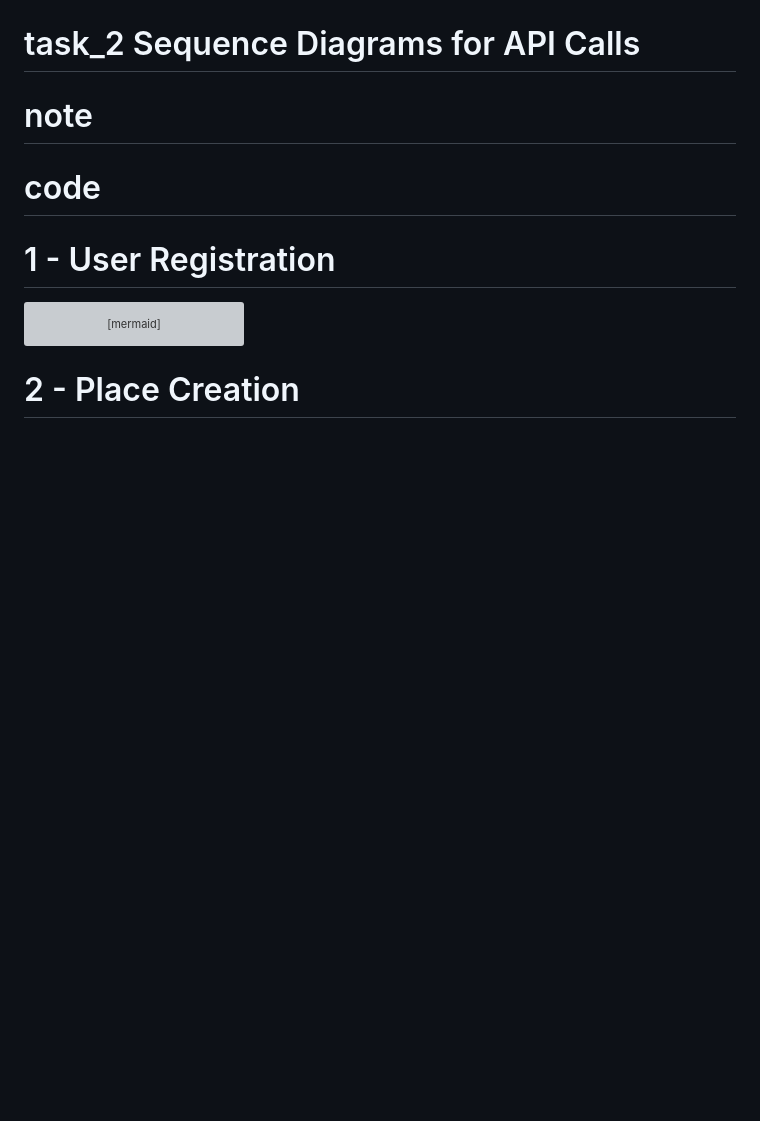
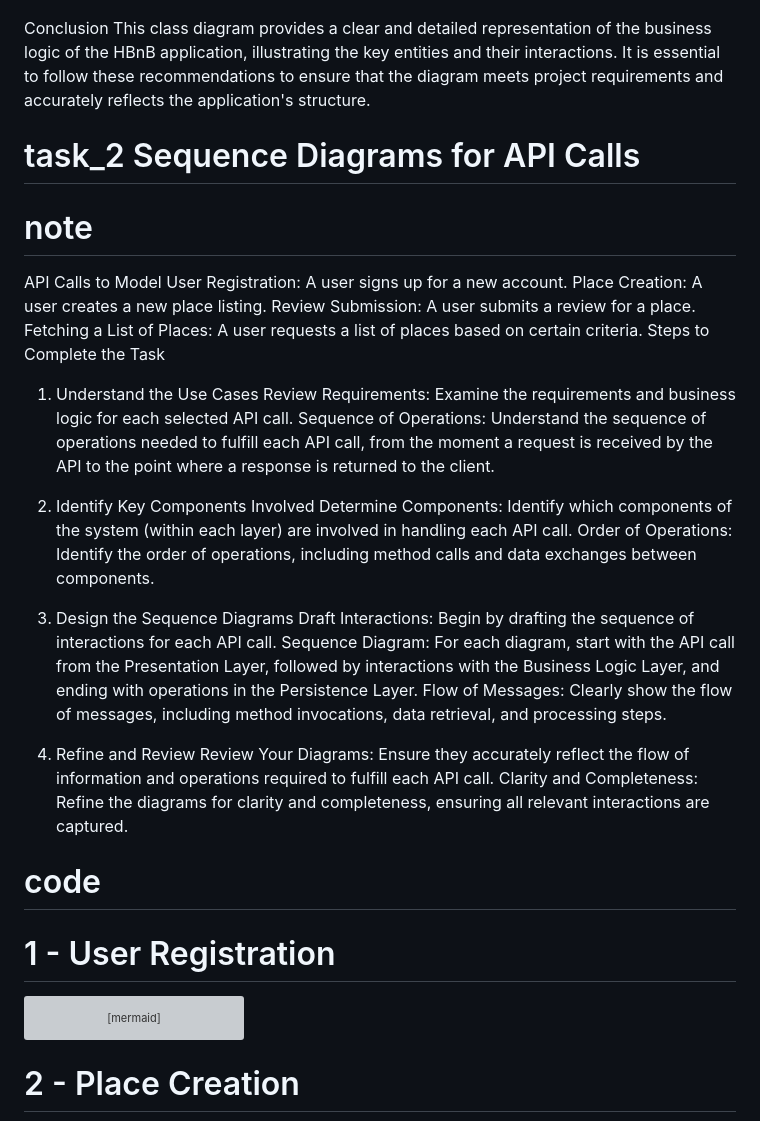
Before and after one commit to LEROY-Yanis/holbertonschool-hbnb, a Markdown page: part1/task_4.md, the part around the change printed below. GitHub-like rendering; blank space fills up the shorter version; grey boxes are pictures that could not be loaded.

````diff
--- a/part1/task_4.md
+++ b/part1/task_4.md
@@ -87,10 +242,38 @@ classDiagram
 ```
+
+Conclusion
+This class diagram provides a clear and detailed representation of the business logic of the HBnB application, illustrating the key entities and their interactions. It is essential to follow these recommendations to ensure that the diagram meets project requirements and accurately reflects the application's structure.
 
 # task_2 Sequence Diagrams for API Calls
 
 # note
 
+API Calls to Model
+User Registration: A user signs up for a new account.
+Place Creation: A user creates a new place listing.
+Review Submission: A user submits a review for a place.
+Fetching a List of Places: A user requests a list of places based on certain criteria.
+Steps to Complete the Task
+
+1. Understand the Use Cases
+Review Requirements: Examine the requirements and business logic for each selected API call.
+Sequence of Operations: Understand the sequence of operations needed to fulfill each API call, from the moment a request is received by the API to the point where a response is returned to the client.
+
+2. Identify Key Components Involved
+Determine Components: Identify which components of the system (within each layer) are involved in handling each API call.
+Order of Operations: Identify the order of operations, including method calls and data exchanges between components.
+
+3. Design the Sequence Diagrams
+Draft Interactions: Begin by drafting the sequence of interactions for each API call.
+Sequence Diagram: For each diagram, start with the API call from the Presentation Layer, followed by interactions with the Business Logic Layer, and ending with operations in the Persistence Layer.
+Flow of Messages: Clearly show the flow of messages, including method invocations, data retrieval, and processing steps.
+
+4. Refine and Review
+Review Your Diagrams: Ensure they accurately reflect the flow of information and operations required to fulfill each API call.
+Clarity and Completeness: Refine the diagrams for clarity and completeness, ensuring all relevant interactions are captured.
+
 # code
+
 # 1 - User Registration
 
 ```mermaid
````
Also changed, not shown: other parts of part1/task_4.md (+170 -15 lines).
